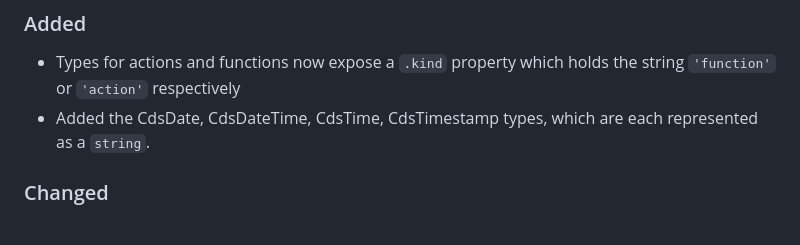
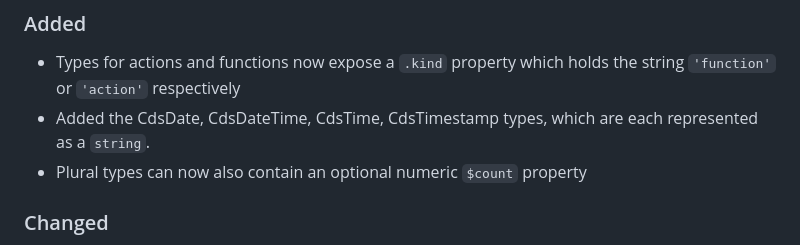
Before and after one commit to cap-js/cds-typer, a Markdown page: CHANGELOG.md, the part around the change. GitHub-like rendering.

Commit message:
Add changelog entry

```diff
--- a/CHANGELOG.md
+++ b/CHANGELOG.md
@@ -8,6 +8,7 @@ The format is based on [Keep a Changelog](http://keepachangelog.com/).
 ### Added
 - Types for actions and functions now expose a `.kind` property which holds the string `'function'` or `'action'` respectively
 - Added the CdsDate, CdsDateTime, CdsTime, CdsTimestamp types, which are each represented as a `string`.
+- Plural types can now also contain an optional numeric `$count` property
 
 ### Changed
 - Empty `.actions` properties and operations without parameters are now typed as `Record<never, never>` to make it clear they contain nothing and also to satisfy overzealous linters
```
